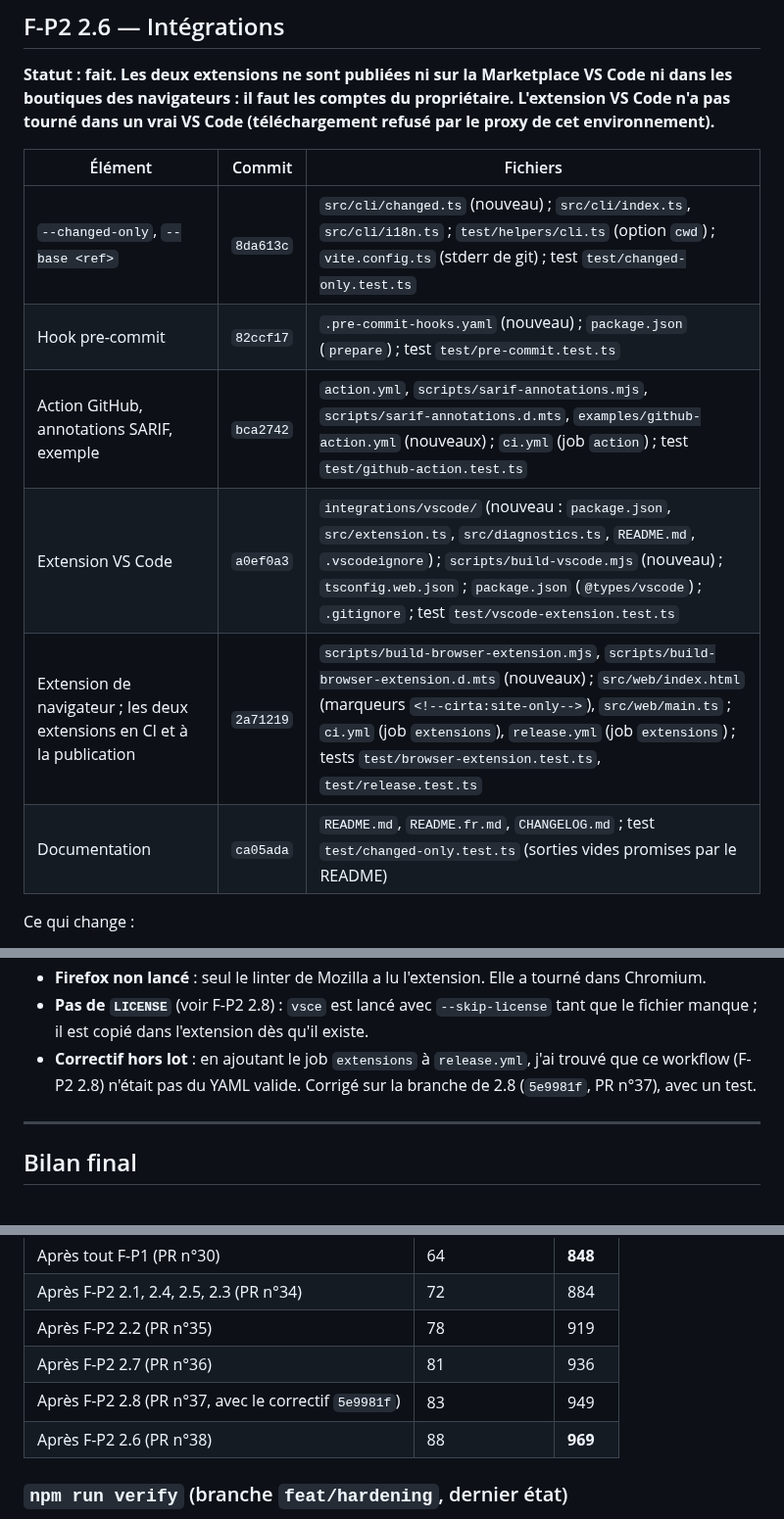
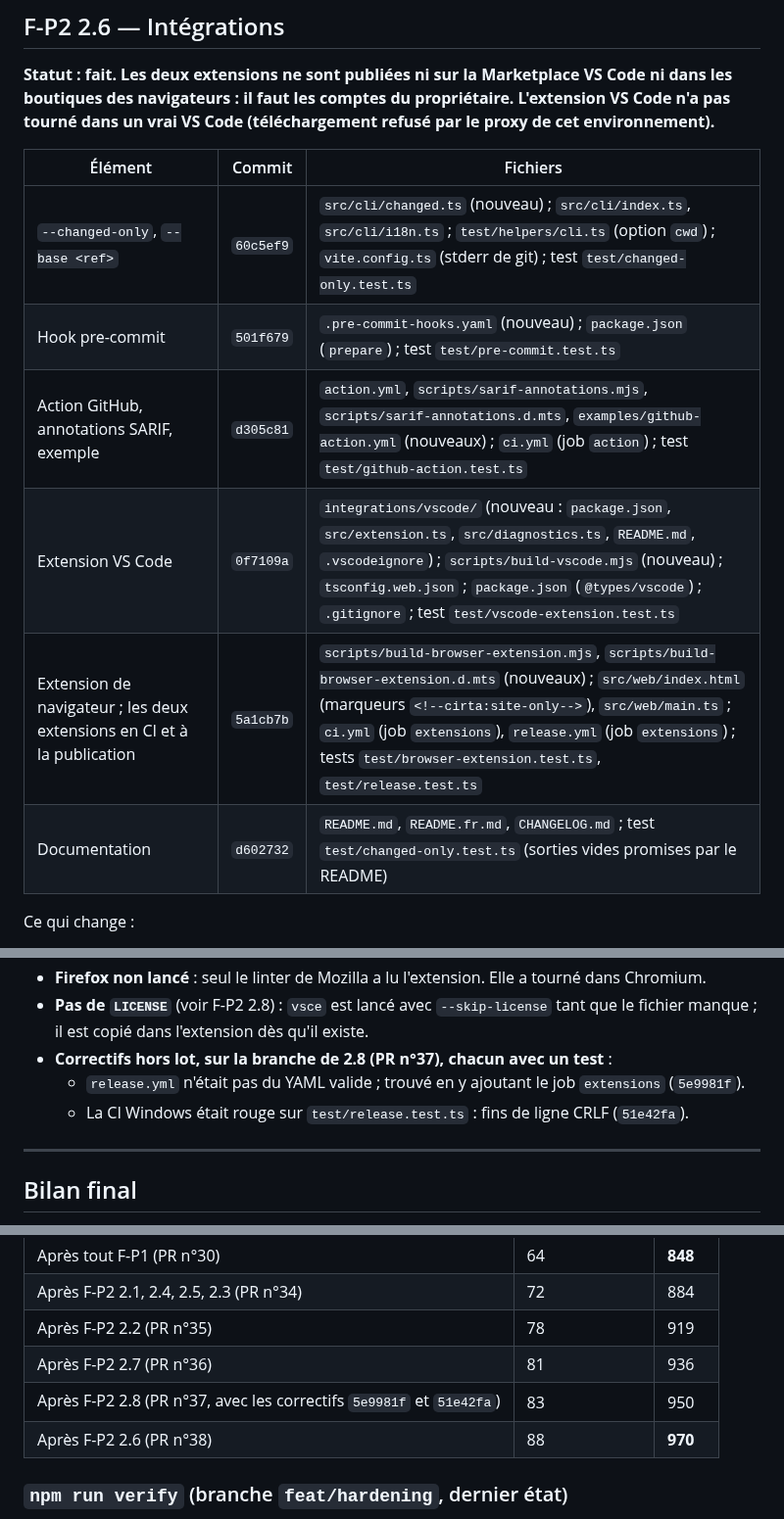
Before and after one commit to K3E9X/Cirta, a Markdown page: REPORT_CLAUDE_CODE.md, 3 parts joined by grey strips. Shown at 98% size. GitHub-like rendering.

Commit message:
[F-P2 2.6] report: the Windows line-ending fix on 2.8
Co-Authored-By: Claude Opus 5.5 <noreply@anthropic.com>
Claude-Session: https://claude.ai/code/session_01NpTCfcMTBGWPickjZyDKK3

```diff
--- a/REPORT_CLAUDE_CODE.md
+++ b/REPORT_CLAUDE_CODE.md
@@ -1513,12 +1515,12 @@ Vérification manuelle :
 
 | Élément | Commit | Fichiers |
 |---|---|---|
-| `--changed-only`, `--base <ref>` | `8da613c` | `src/cli/changed.ts` (nouveau) ; `src/cli/index.ts`, `src/cli/i18n.ts` ; `test/helpers/cli.ts` (option `cwd`) ; `vite.config.ts` (stderr de git) ; test `test/changed-only.test.ts` |
-| Hook pre-commit | `82ccf17` | `.pre-commit-hooks.yaml` (nouveau) ; `package.json` (`prepare`) ; test `test/pre-commit.test.ts` |
-| Action GitHub, annotations SARIF, exemple | `bca2742` | `action.yml`, `scripts/sarif-annotations.mjs`, `scripts/sarif-annotations.d.mts`, `examples/github-action.yml` (nouveaux) ; `ci.yml` (job `action`) ; test `test/github-action.test.ts` |
-| Extension VS Code | `a0ef0a3` | `integrations/vscode/` (nouveau : `package.json`, `src/extension.ts`, `src/diagnostics.ts`, `README.md`, `.vscodeignore`) ; `scripts/build-vscode.mjs` (nouveau) ; `tsconfig.web.json` ; `package.json` (`@types/vscode`) ; `.gitignore` ; test `test/vscode-extension.test.ts` |
-| Extension de navigateur ; les deux extensions en CI et à la publication | `2a71219` | `scripts/build-browser-extension.mjs`, `scripts/build-browser-extension.d.mts` (nouveaux) ; `src/web/index.html` (marqueurs `<!--cirta:site-only-->`), `src/web/main.ts` ; `ci.yml` (job `extensions`), `release.yml` (job `extensions`) ; tests `test/browser-extension.test.ts`, `test/release.test.ts` |
-| Documentation | `ca05ada` | `README.md`, `README.fr.md`, `CHANGELOG.md` ; test `test/changed-only.test.ts` (sorties vides promises par le README) |
+| `--changed-only`, `--base <ref>` | `60c5ef9` | `src/cli/changed.ts` (nouveau) ; `src/cli/index.ts`, `src/cli/i18n.ts` ; `test/helpers/cli.ts` (option `cwd`) ; `vite.config.ts` (stderr de git) ; test `test/changed-only.test.ts` |
+| Hook pre-commit | `501f679` | `.pre-commit-hooks.yaml` (nouveau) ; `package.json` (`prepare`) ; test `test/pre-commit.test.ts` |
+| Action GitHub, annotations SARIF, exemple | `d305c81` | `action.yml`, `scripts/sarif-annotations.mjs`, `scripts/sarif-annotations.d.mts`, `examples/github-action.yml` (nouveaux) ; `ci.yml` (job `action`) ; test `test/github-action.test.ts` |
+| Extension VS Code | `0f7109a` | `integrations/vscode/` (nouveau : `package.json`, `src/extension.ts`, `src/diagnostics.ts`, `README.md`, `.vscodeignore`) ; `scripts/build-vscode.mjs` (nouveau) ; `tsconfig.web.json` ; `package.json` (`@types/vscode`) ; `.gitignore` ; test `test/vscode-extension.test.ts` |
+| Extension de navigateur ; les deux extensions en CI et à la publication | `5a1cb7b` | `scripts/build-browser-extension.mjs`, `scripts/build-browser-extension.d.mts` (nouveaux) ; `src/web/index.html` (marqueurs `<!--cirta:site-only-->`), `src/web/main.ts` ; `ci.yml` (job `extensions`), `release.yml` (job `extensions`) ; tests `test/browser-extension.test.ts`, `test/release.test.ts` |
+| Documentation | `d602732` | `README.md`, `README.fr.md`, `CHANGELOG.md` ; test `test/changed-only.test.ts` (sorties vides promises par le README) |
 
 Ce qui change :
 - **`--changed-only`.**
@@ -1586,7 +1588,9 @@ Vérification manuelle :
 - **Pas de publication dans les boutiques** (Marketplace VS Code, Chrome Web Store, addons.mozilla.org) : il faut les comptes du propriétaire. Les paquets sont joints à chaque release, attestés.
 - **Firefox non lancé** : seul le linter de Mozilla a lu l'extension. Elle a tourné dans Chromium.
 - **Pas de `LICENSE`** (voir F-P2 2.8) : `vsce` est lancé avec `--skip-license` tant que le fichier manque ; il est copié dans l'extension dès qu'il existe.
-- **Correctif hors lot** : en ajoutant le job `extensions` à `release.yml`, j'ai trouvé que ce workflow (F-P2 2.8) n'était pas du YAML valide. Corrigé sur la branche de 2.8 (`5e9981f`, PR n°37), avec un test.
+- **Correctifs hors lot, sur la branche de 2.8 (PR n°37), chacun avec un test** :
+  - `release.yml` n'était pas du YAML valide ; trouvé en y ajoutant le job `extensions` (`5e9981f`).
+  - La CI Windows était rouge sur `test/release.test.ts` : fins de ligne CRLF (`51e42fa`).
 
 ---
 
@@ -1616,8 +1620,8 @@ Il y a dix PR empilées, n°21 à n°30 sur GitHub. Chacune est basée sur la pr
 | Après F-P2 2.1, 2.4, 2.5, 2.3 (PR n°34) | 72 | 884 |
 | Après F-P2 2.2 (PR n°35) | 78 | 919 |
 | Après F-P2 2.7 (PR n°36) | 81 | 936 |
-| Après F-P2 2.8 (PR n°37, avec le correctif `5e9981f`) | 83 | 949 |
-| Après F-P2 2.6 (PR n°38) | 88 | **969** |
+| Après F-P2 2.8 (PR n°37, avec les correctifs `5e9981f` et `51e42fa`) | 83 | 950 |
+| Après F-P2 2.6 (PR n°38) | 88 | **970** |
 
 ### `npm run verify` (branche `feat/hardening`, dernier état)
 
```
Also changed, not shown: other parts of REPORT_CLAUDE_CODE.md (+2 -0 lines).
